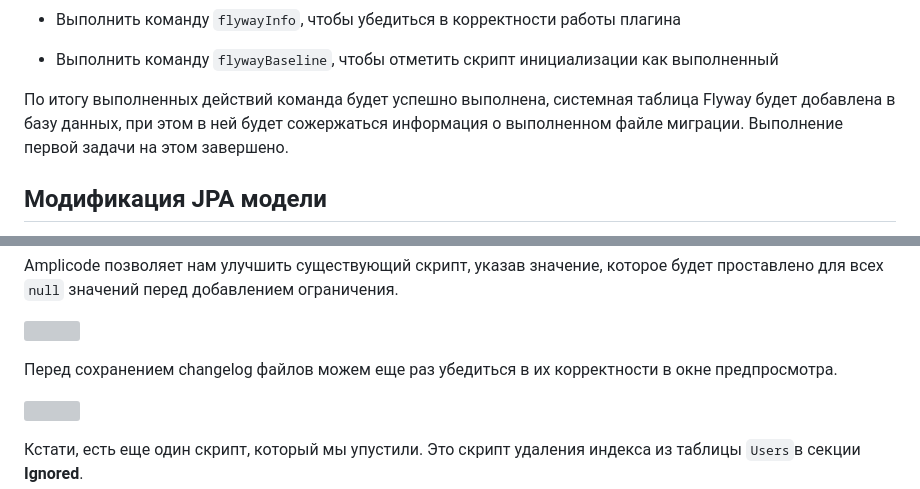
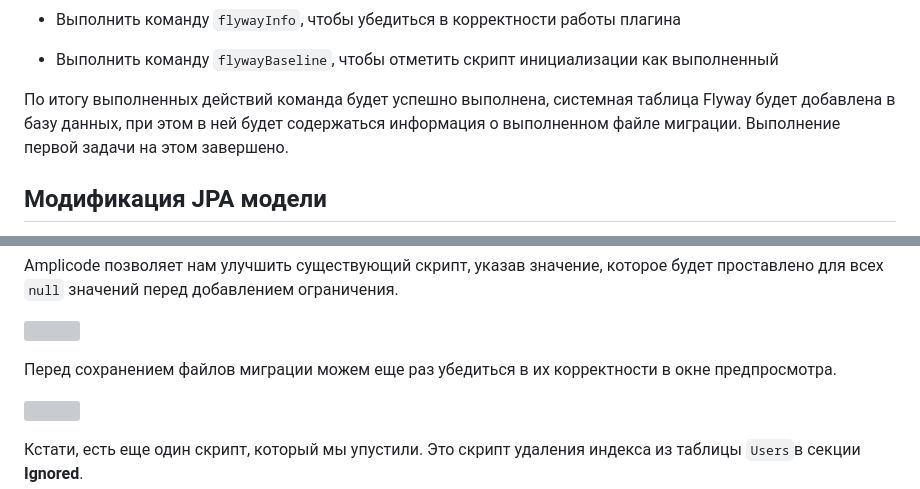
Before and after one commit to Amplicode/amplicode-tutorials, a Markdown page: flyway-and-spring-boot/text-based-guide/flyway-and-spring-boot.md, 2 parts joined by grey strips. Rendered like a GitHub page; grey boxes are pictures that could not be loaded.

```diff
--- a/flyway-and-spring-boot/text-based-guide/flyway-and-spring-boot.md
+++ b/flyway-and-spring-boot/text-based-guide/flyway-and-spring-boot.md
@@ -135,7 +135,7 @@ Amplicode Explorer позволяет добавить необходимые с
 
 * Выполнить команду `flywayBaseline`, чтобы отметить скрипт инициализации как выполненный
 
-По итогу выполненных действий команда будет успешно выполнена, системная таблица Flyway будет добавлена в базу данных, при этом в ней будет сожержаться информация о выполненном файле миграции. Выполнение первой задачи на этом завершено.
+По итогу выполненных действий команда будет успешно выполнена, системная таблица Flyway будет добавлена в базу данных, при этом в ней будет содержаться информация о выполненном файле миграции. Выполнение первой задачи на этом завершено.
 
 ## Модификация JPA модели
 
@@ -217,5 +218,5 @@ Amplicode позволяет нам улучшить существующий с
 <!-- This pic needs a replacement -->
 ![](images/default-value-for-null.png)
 
-Перед сохранением changelog файлов можем еще раз убедиться в их корректности в окне предпросмотра.
+Перед сохранением файлов миграции можем еще раз убедиться в их корректности в окне предпросмотра.
 
```
Also changed, not shown: other parts of flyway-and-spring-boot/text-based-guide/flyway-and-spring-boot.md (+8 -40 lines).
